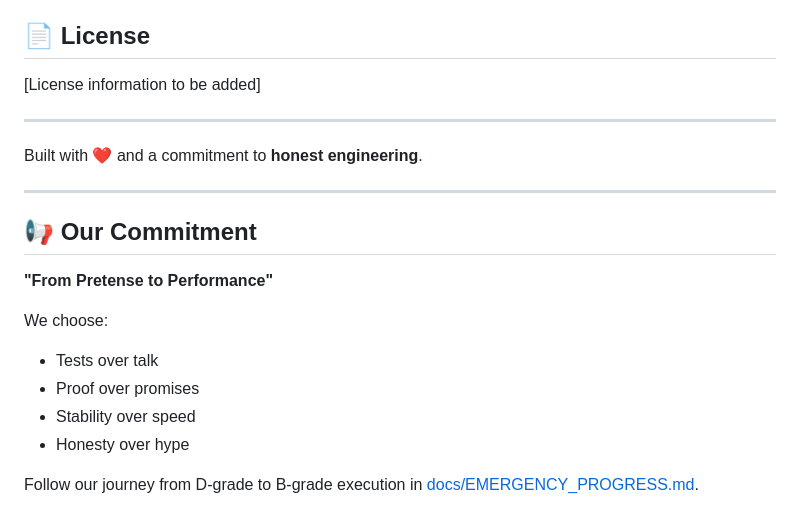
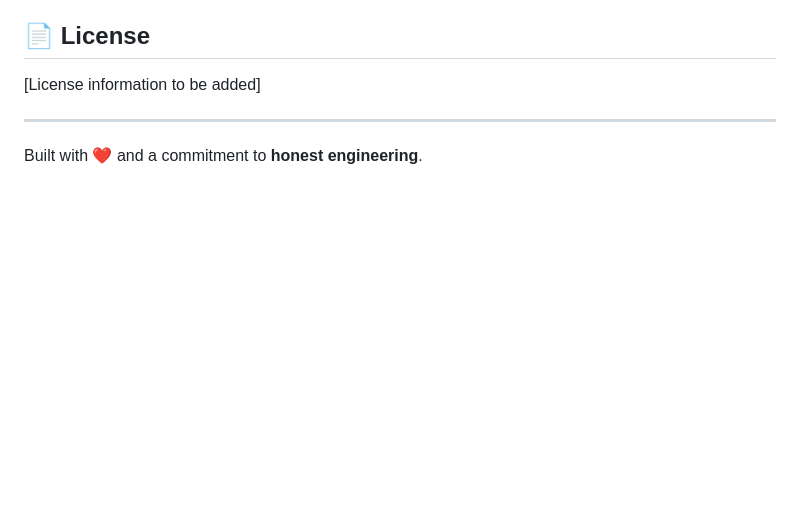
Before and after one commit to noahsabaj/earth-engine, a Markdown page: README.md, the part around the change. GitHub-like rendering; blank space fills up the shorter version.

Commit message:
got rid of bottom section

```diff
--- a/README.md
+++ b/README.md
@@ -246,17 +246,3 @@ This is currently a personal project, but contributions are welcome! Please read
 ---
 
 Built with ❤️ and a commitment to **honest engineering**.
-
----
-
-## 📢 Our Commitment
-
-**"From Pretense to Performance"**
-
-We choose:
-- Tests over talk
-- Proof over promises
-- Stability over speed
-- Honesty over hype
-
-Follow our journey from D-grade to B-grade execution in [docs/EMERGENCY_PROGRESS.md](docs/EMERGENCY_PROGRESS.md).
```
